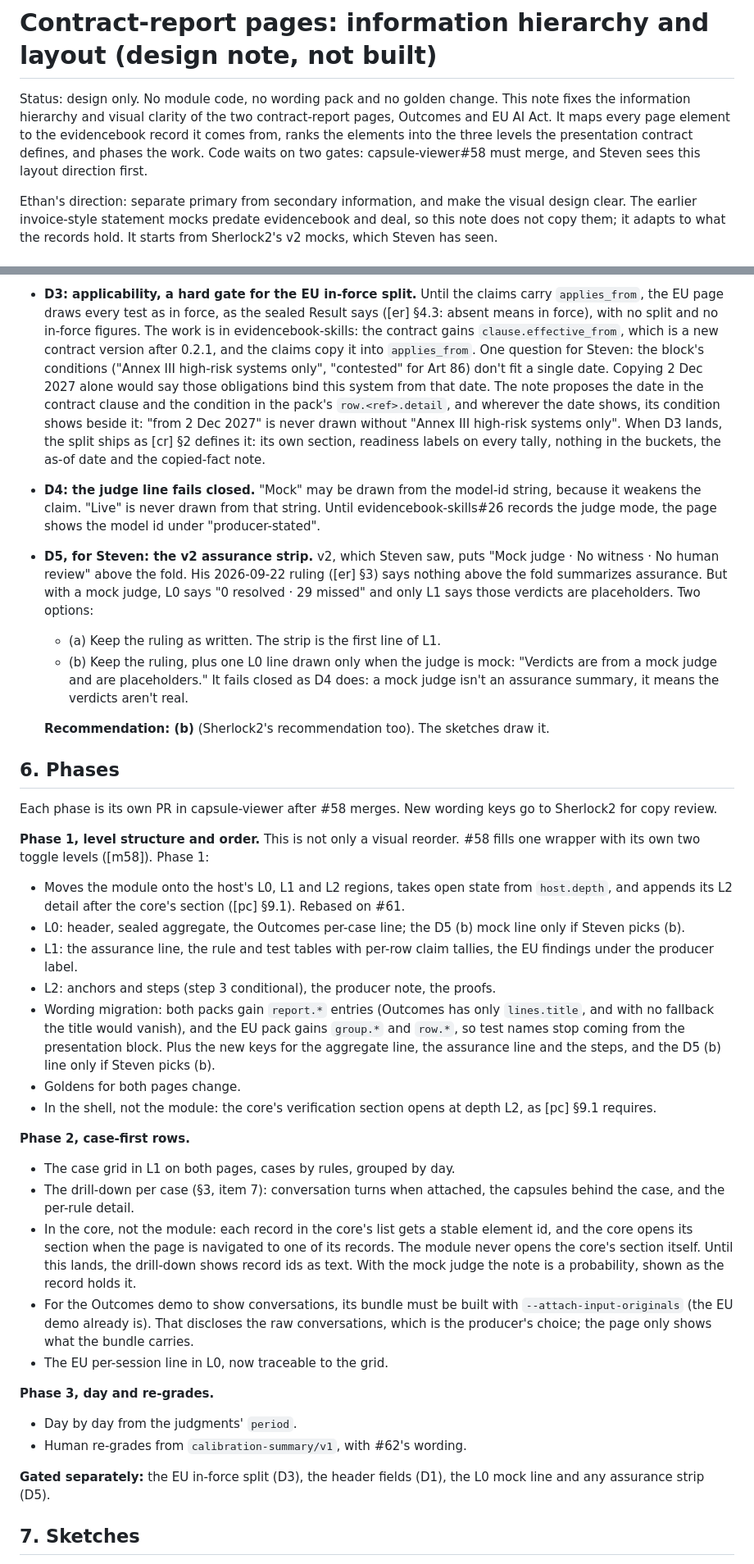
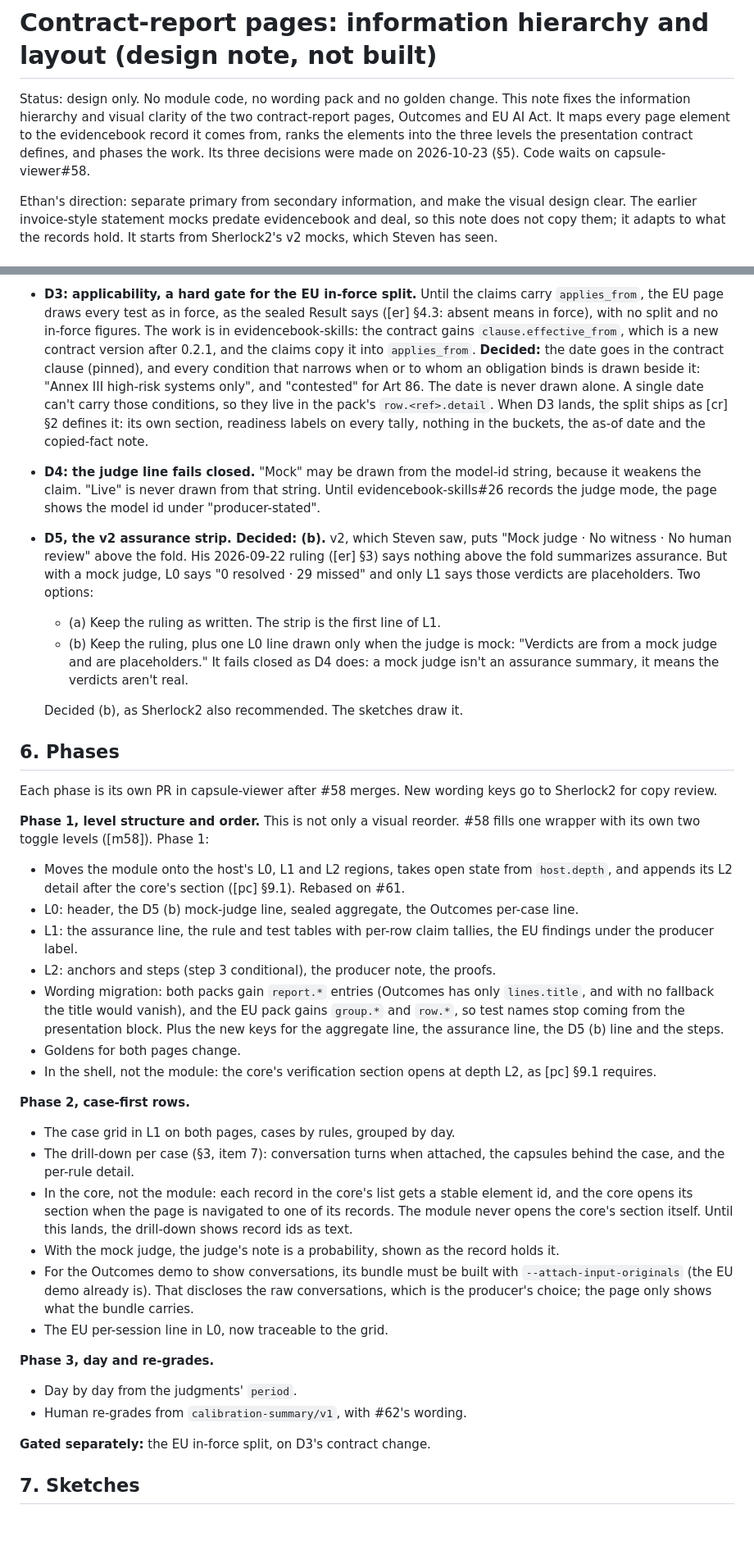
Before and after one commit to action-state-group/capsule-viewer, a Markdown page: docs/design/contract-report-layout.md, 2 parts joined by grey strips. Shown at 82% size. Rendered like a GitHub page; blank space fills up the shorter version.

Commit message:
docs(design): contract-report layout, record the D1, D3 and D5 decisions
Ethan decided all three as recommended on 2026-10-23 in the ruling
thread: D1 keep the header fields closed; D3 the date goes in the
contract clause and every narrowing condition is drawn beside it; D5 (b),
a first-tier line drawn only for a mock judge. Phase 1 now builds the D5
line unconditionally; the in-force split stays gated on D3's contract
change.

Signed-off-by: Ethan Zhang <github@yzhang.io>

```diff
--- a/docs/design/contract-report-layout.md
+++ b/docs/design/contract-report-layout.md
@@ -4,9 +4,8 @@ Status: design only. No module code, no wording pack and no golden change.
 This note fixes the information hierarchy and visual clarity of the two
 contract-report pages, Outcomes and EU AI Act. It maps every page element to
 the evidencebook record it comes from, ranks the elements into the three
-levels the presentation contract defines, and phases the work. Code waits on
-two gates: capsule-viewer#58 must merge, and Steven sees this layout direction
-first.
+levels the presentation contract defines, and phases the work. Its three
+decisions were made on 2026-10-23 (§5). Code waits on capsule-viewer#58.
 
 Ethan's direction: separate primary from secondary information, and make the
 visual design clear. The earlier invoice-style statement mocks predate
@@ -212,13 +215,12 @@ Rules come before the case grid, as in v2.
   the sealed Result says ([er] §4.3: absent means in force), with no split
   and no in-force figures. The work is in evidencebook-skills: the contract
   gains `clause.effective_from`, which is a new contract version after
-  0.2.1, and the claims copy it into `applies_from`. One question for Steven:
-  the block's conditions ("Annex III high-risk systems only", "contested" for
-  Art 86) don't fit a single date. Copying 2 Dec 2027 alone would say those
-  obligations bind this system from that date. The note proposes the date in
-  the contract clause and the condition in the pack's `row.<ref>.detail`,
-  and wherever the date shows, its condition shows beside it: "from 2 Dec
-  2027" is never drawn without "Annex III high-risk systems only".
+  0.2.1, and the claims copy it into `applies_from`. **Decided:** the date
+  goes in the contract clause (pinned), and every condition that narrows
+  when or to whom an obligation binds is drawn beside it: "Annex III
+  high-risk systems only", and "contested" for Art 86. The date is never
+  drawn alone. A single date can't carry those conditions, so they live in
+  the pack's `row.<ref>.detail`.
   When D3 lands, the split ships as [cr] §2 defines it: its own section,
   readiness labels on every tally, nothing in the buckets, the as-of date and
   the copied-fact note.
@@ -226,7 +228,7 @@ Rules come before the case grid, as in v2.
   string, because it weakens the claim. "Live" is never drawn from that
   string. Until evidencebook-skills#26 records the judge mode, the page shows
   the model id under "producer-stated".
-- **D5, for Steven: the v2 assurance strip.** v2, which Steven saw, puts
+- **D5, the v2 assurance strip. Decided: (b).** v2, which Steven saw, puts
   "Mock judge · No witness · No human review" above the fold. His
   2026-09-22 ruling ([er] §3) says nothing above the fold summarizes
   assurance. But with a mock judge, L0 says "0 resolved · 29 missed" and
@@ -237,8 +239,7 @@ Rules come before the case grid, as in v2.
     as D4 does: a mock judge isn't an assurance summary, it means the
     verdicts aren't real.
 
-  **Recommendation: (b)** (Sherlock2's recommendation too). The sketches
-  draw it.
+  Decided (b), as Sherlock2 also recommended. The sketches draw it.
 
 ## 6. Phases
 
@@ -250,8 +251,8 @@ go to Sherlock2 for copy review.
 - Moves the module onto the host's L0, L1 and L2 regions, takes open state
   from `host.depth`, and appends its L2 detail after the core's section
   ([pc] §9.1). Rebased on #61.
-- L0: header, sealed aggregate, the Outcomes per-case line; the D5 (b) mock
-  line only if Steven picks (b).
+- L0: header, the D5 (b) mock-judge line, sealed aggregate, the Outcomes
+  per-case line.
 - L1: the assurance line, the rule and test tables with per-row claim
   tallies, the EU findings under the producer label.
 - L2: anchors and steps (step 3 conditional), the producer note, the proofs.
@@ -259,8 +260,7 @@ go to Sherlock2 for copy review.
   `lines.title`, and with no fallback the title would vanish), and the EU
   pack gains `group.*` and `row.*`, so test names stop coming from the
   presentation block. Plus the new keys for the aggregate line, the
-  assurance line and the steps, and the D5 (b) line only if Steven picks
-  (b).
+  assurance line, the D5 (b) line and the steps.
 - Goldens for both pages change.
 - In the shell, not the module: the core's verification section opens at
   depth L2, as [pc] §9.1 requires.
@@ -272,8 +272,9 @@ go to Sherlock2 for copy review.
 - In the core, not the module: each record in the core's list gets a stable
   element id, and the core opens its section when the page is navigated to
   one of its records. The module never opens the core's section itself.
-  Until this lands, the drill-down shows record ids as text. With the mock judge the note is a probability, shown
-  as the record holds it.
+  Until this lands, the drill-down shows record ids as text.
+- With the mock judge, the judge's note is a probability, shown as the
+  record holds it.
 - For the Outcomes demo to show conversations, its bundle must be built
   with `--attach-input-originals` (the EU demo already is). That discloses
   the raw conversations, which is the producer's choice; the page only shows
@@ -284,8 +285,7 @@ go to Sherlock2 for copy review.
 - Day by day from the judgments' `period`.
 - Human re-grades from `calibration-summary/v1`, with #62's wording.
 
-**Gated separately:** the EU in-force split (D3), the header fields (D1), the
-L0 mock line and any assurance strip (D5).
+**Gated separately:** the EU in-force split, on D3's contract change.
 
 ## 7. Sketches
 
```
Also changed, not shown: other parts of docs/design/contract-report-layout.md (+8 -4 lines).
